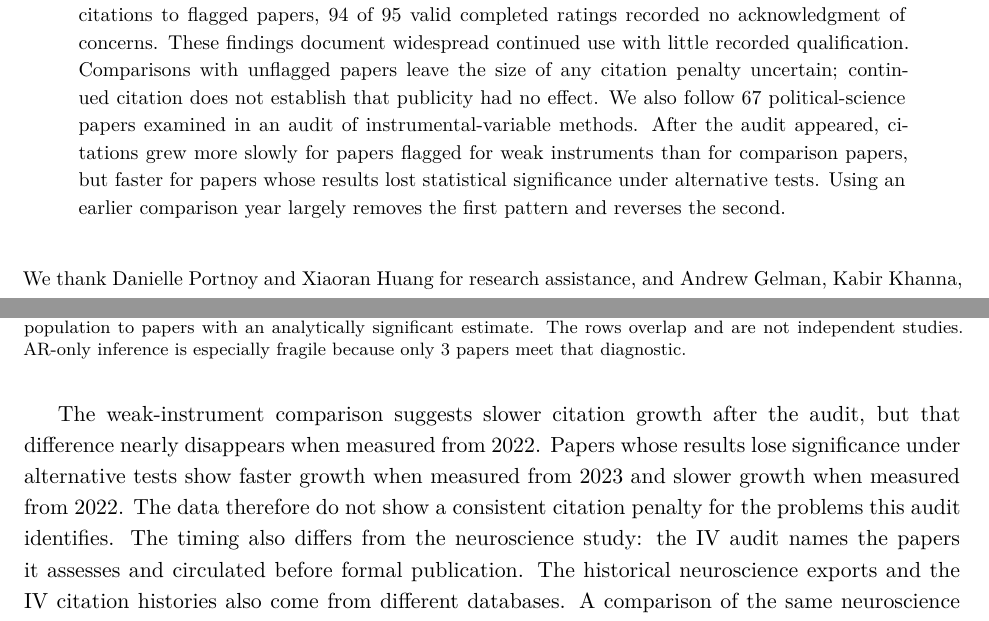
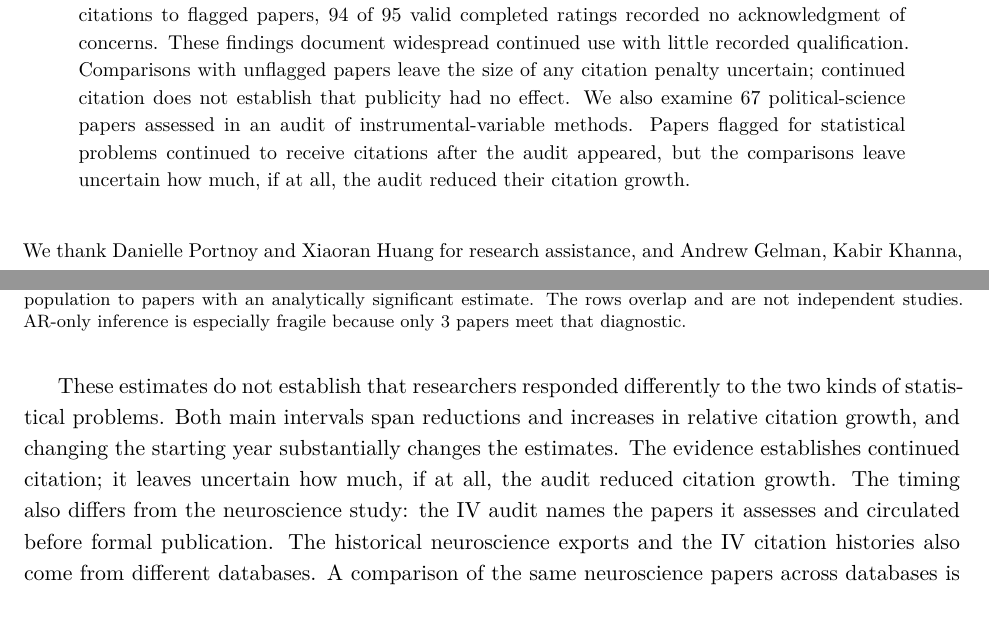
Before and after one commit to recite/sig_fault, a LaTeX paper (ms/main.tex): two parts of pages 1 and 5 of 15, joined at a grey line, cut so that both start at the same text. Compiled offline with XeLaTeX.

Commit message:
Avoid interpreting unstable citation contrasts as distinct responses

```diff
--- a/ms/main.tex
+++ b/ms/main.tex
@@ -25,7 +25,7 @@
 \begin{document}
 \maketitle
 \begin{abstract}
-\noindent Publicizing a statistical error could sharply reduce reliance on affected papers or prompt researchers to qualify their citations. We examine both responses after a 2011 critique of a common mistake in neuroscience: inferring that two effects differ because one is statistically significant and the other is not. Papers flagged for the mistake continued to receive citations well beyond a handful of highly cited cases. Their median annual citations rose from \MedianFlaggedBefore{} in 2010 to \MedianFlaggedMin--\MedianFlaggedMax{} during 2012--2015; comparison papers rose from \MedianComparisonBefore{} to \MedianComparisonMin--\MedianComparisonMax. In a separate sample of citations to flagged papers, \Nonack{} of \Rated{} valid completed ratings recorded no acknowledgment of concerns. These findings document widespread continued use with little recorded qualification. Comparisons with unflagged papers leave the size of any citation penalty uncertain; continued citation does not establish that publicity had no effect. We also follow \LalPapers{} political-science papers examined in an audit of instrumental-variable methods. After the audit appeared, citations grew more slowly for papers flagged for weak instruments than for comparison papers, but faster for papers whose results lost statistical significance under alternative tests. Using an earlier comparison year largely removes the first pattern and reverses the second.
+\noindent Publicizing a statistical error could sharply reduce reliance on affected papers or prompt researchers to qualify their citations. We examine both responses after a 2011 critique of a common mistake in neuroscience: inferring that two effects differ because one is statistically significant and the other is not. Papers flagged for the mistake continued to receive citations well beyond a handful of highly cited cases. Their median annual citations rose from \MedianFlaggedBefore{} in 2010 to \MedianFlaggedMin--\MedianFlaggedMax{} during 2012--2015; comparison papers rose from \MedianComparisonBefore{} to \MedianComparisonMin--\MedianComparisonMax. In a separate sample of citations to flagged papers, \Nonack{} of \Rated{} valid completed ratings recorded no acknowledgment of concerns. These findings document widespread continued use with little recorded qualification. Comparisons with unflagged papers leave the size of any citation penalty uncertain; continued citation does not establish that publicity had no effect. We also examine \LalPapers{} political-science papers assessed in an audit of instrumental-variable methods. Papers flagged for statistical problems continued to receive citations after the audit appeared, but the comparisons leave uncertain how much, if at all, the audit reduced their citation growth.
 \end{abstract}
 \vspace{1em}
 \noindent\small We thank Danielle Portnoy and Xiaoran Huang for research assistance, and Andrew Gelman, Kabir Khanna, and Daniel Stone for comments. Replication materials: \url{https://github.com/recite/sig_fault}.\normalsize
@@ -92,5 +92,5 @@ Papers below the $F$ threshold received an average of \LalWeakBefore{} citations
 
-The weak-instrument comparison suggests slower citation growth after the audit, but that difference nearly disappears when measured from 2022. Papers whose results lose significance under alternative tests show faster growth when measured from 2023 and slower growth when measured from 2022. The data therefore do not show a consistent citation penalty for the problems this audit identifies. The timing also differs from the neuroscience study: the IV audit names the papers it assesses and circulated before formal publication. The historical neuroscience exports and the IV citation histories also come from different databases. A comparison of the same neuroscience papers across databases is needed to assess how that measurement difference affects the contrasts.
+These estimates do not establish that researchers responded differently to the two kinds of statistical problems. Both main intervals span reductions and increases in relative citation growth, and changing the starting year substantially changes the estimates. The evidence establishes continued citation; it leaves uncertain how much, if at all, the audit reduced citation growth. The timing also differs from the neuroscience study: the IV audit names the papers it assesses and circulated before formal publication. The historical neuroscience exports and the IV citation histories also come from different databases. A comparison of the same neuroscience papers across databases is needed to assess how that measurement difference affects the contrasts.
 
 \section{Individually publicized errors}
 A secondary analysis follows \IfrCases{} papers with verified material errors and dated public disclosures in the Institute for Replication collection. These cases address publicity about an identified paper more directly than a general methodological warning. We compare the full calendar year before disclosure with the full year afterward, matching each affected paper to articles from the same journal and neighboring publication years using only earlier citation counts and text. The outcome is OpenAlex's precomputed annual citation total across document types. This available subset and its separately selected matches differ from the primary article/review-link analysis, which remains incomplete.
```
Also changed, not shown: docs/README.in.md (+1 -1 lines), README.md, ms/main.pdf, ms/main.tex (2 more changed lines).
